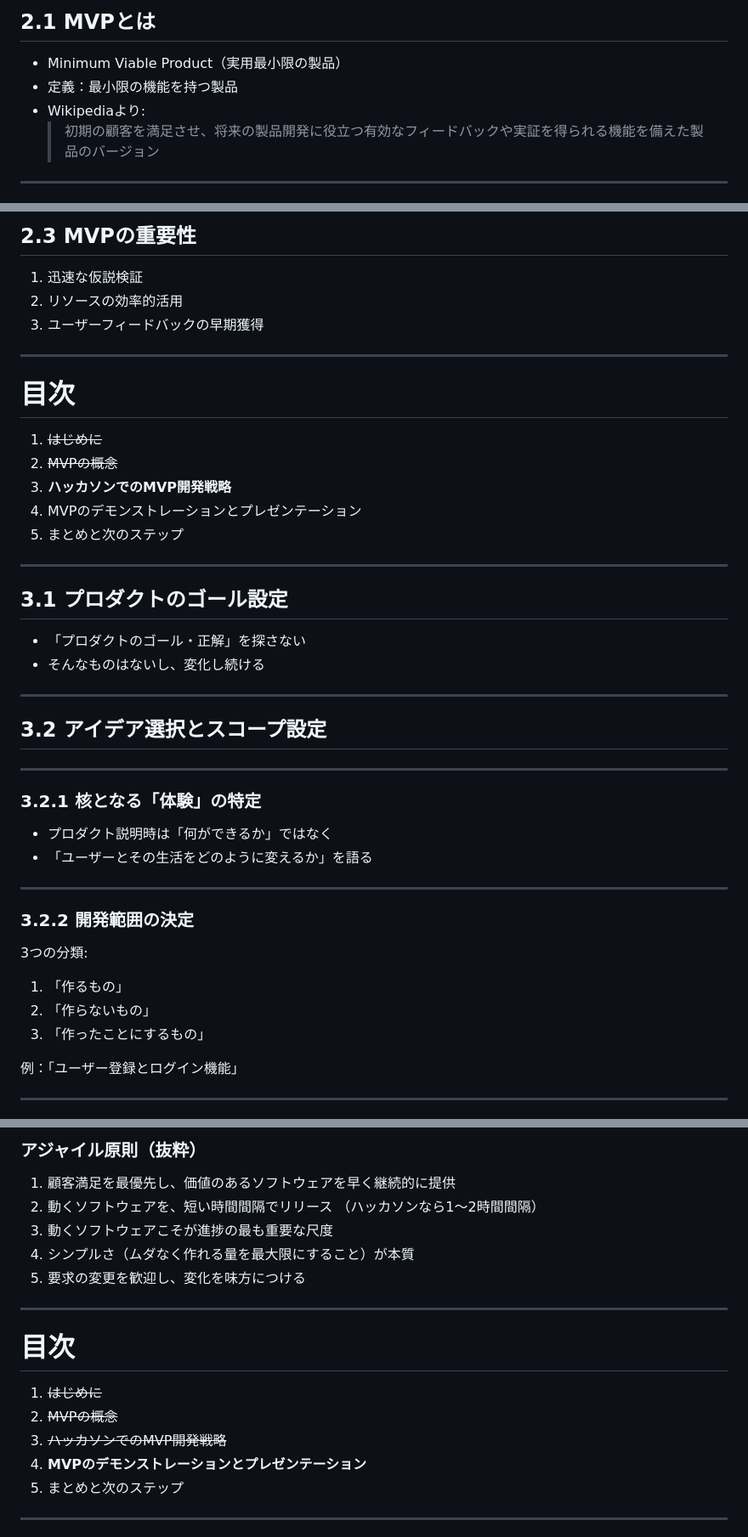
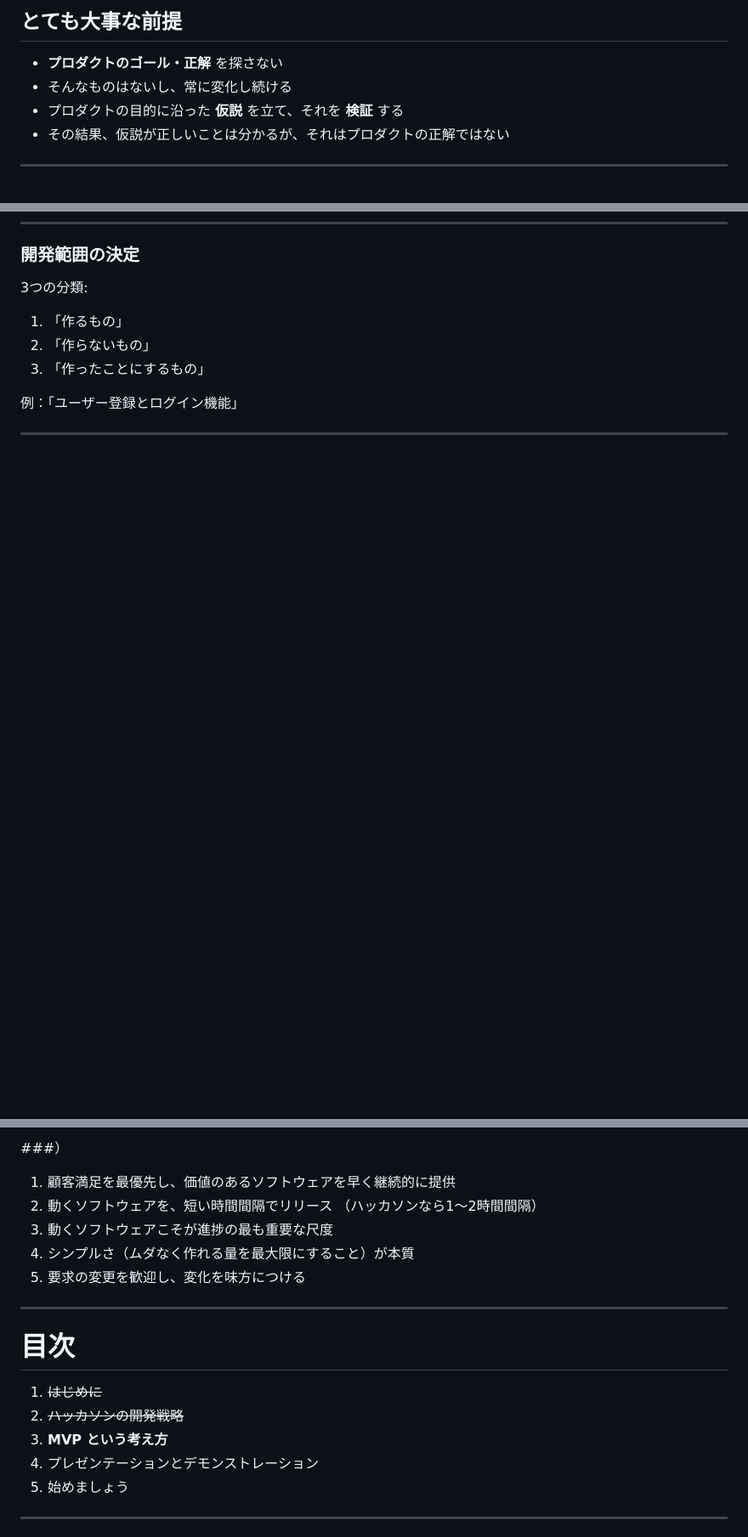
Before and after one commit to yoshikouki/yoshikouki, a Markdown page: slides/20240807-kagoshima_hackathon.md, 3 parts joined by grey strips. Shown: that part at 85% size. Rendered like a GitHub page; blank space fills up the shorter version.

```diff
--- a/slides/20240807-kagoshima_hackathon.md
+++ b/slides/20240807-kagoshima_hackathon.md
@@ -119,10 +143,10 @@ footer: "ハッカソン手引き - お産ハッカソン"
 
-## 2.1 MVPとは
+## とても大事な前提
 
-- Minimum Viable Product（実用最小限の製品）
-- 定義：最小限の機能を持つ製品
-- Wikipediaより:
-  > 初期の顧客を満足させ、将来の製品開発に役立つ有効なフィードバックや実証を得られる機能を備えた製品のバージョン
+- **プロダクトのゴール・正解** を探さない
+- そんなものはないし、常に変化し続ける
+- プロダクトの目的に沿った **仮説** を立て、それを **検証** する
+- その結果、仮説が正しいことは分かるが、それはプロダクトの正解ではない
 
 ---
 
@@ -138,50 +165,5 @@ footer: "ハッカソン手引き - お産ハッカソン"
 
-## 2.3 MVPの重要性
-
-1. 迅速な仮説検証
-2. リソースの効率的活用
-3. ユーザーフィードバックの早期獲得
-
----
-
-# 目次
-
-1. ~~はじめに~~
-2. ~~MVPの概念~~
-3. **ハッカソンでのMVP開発戦略**
-4. MVPのデモンストレーションとプレゼンテーション
-5. まとめと次のステップ
-
-
----
-
-<!-- _header: 3. ハッカソンでのMVP開発戦略 -->
-
-## 3.1 プロダクトのゴール設定
-
-- 「プロダクトのゴール・正解」を探さない
-- そんなものはないし、変化し続ける
-
----
-
-<!-- _header: 3. ハッカソンでのMVP開発戦略 -->
-
-## 3.2 アイデア選択とスコープ設定
-
----
-
-<!-- _header: 3. ハッカソンでのMVP開発戦略 -->
-
-### 3.2.1 核となる「体験」の特定
-
-- プロダクト説明時は「何ができるか」ではなく
-- 「ユーザーとその生活をどのように変えるか」を語る
-
----
-
-<!-- _header: 3. ハッカソンでのMVP開発戦略 -->
-
-### 3.2.2 開発範囲の決定
+### 開発範囲の決定
 
 3つの分類:
 1. 「作るもの」
@@ -281,5 +261,5 @@ footer: "ハッカソン手引き - お産ハッカソン"
 
-### アジャイル原則（抜粋）
+###）
 
 1. 顧客満足を最優先し、価値のあるソフトウェアを早く継続的に提供
 2. 動くソフトウェアを、短い時間間隔でリリース
@@ -293,10 +273,10 @@ footer: "ハッカソン手引き - お産ハッカソン"
 # 目次
 
 1. ~~はじめに~~
-2. ~~MVPの概念~~
-3. ~~ハッカソンでのMVP開発戦略~~
-4. **MVPのデモンストレーションとプレゼンテーション**
-5. まとめと次のステップ
+2. ~~ハッカソンの開発戦略~~
+3. **MVP という考え方**
+4. プレゼンテーションとデモンストレーション
+5. 始めましょう
 
 ---
 
```
Also changed, not shown: other parts of slides/20240807-kagoshima_hackathon.md (+147 -78 lines), slides/image.png (added).
